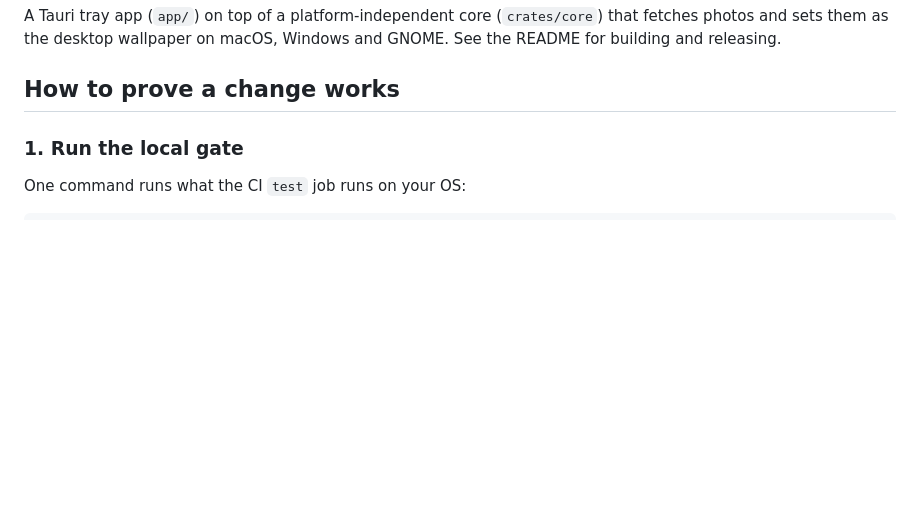
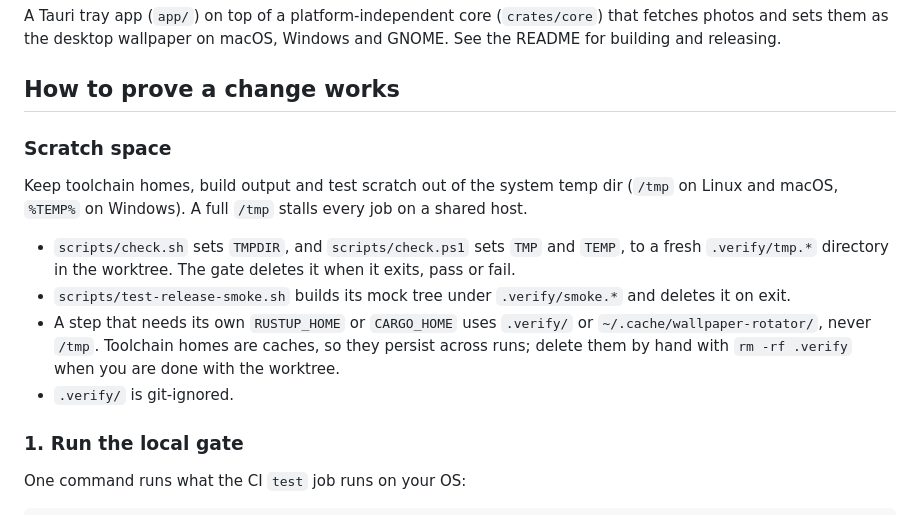
Before and after one commit to dflippojr/wallpaper-rotator, a Markdown page: AGENTS.md, the part around the change. GitHub-like rendering; blank space fills up the shorter version.

Commit message:
Document the scratch space rule in AGENTS.md
Name the locations (.verify/, ~/.cache/wallpaper-rotator/) and the
cleanup rule for toolchain homes, build output and test scratch, so a
verification step doesn't have to rediscover them.

Refs #39

Co-Authored-By: Claude Haiku 5.5 <noreply@anthropic.com>
Claude-Session: https://claude.ai/code/session_018tUwQiX8mZais8s1XSCMJ2

```diff
--- a/AGENTS.md
+++ b/AGENTS.md
@@ -3,6 +3,15 @@
 A Tauri tray app (`app/`) on top of a platform-independent core (`crates/core`) that fetches photos and sets them as the desktop wallpaper on macOS, Windows and GNOME. See the README for building and releasing.
 
 ## How to prove a change works
+
+### Scratch space
+
+Keep toolchain homes, build output and test scratch out of the system temp dir (`/tmp` on Linux and macOS, `%TEMP%` on Windows). A full `/tmp` stalls every job on a shared host.
+
+- `scripts/check.sh` sets `TMPDIR`, and `scripts/check.ps1` sets `TMP` and `TEMP`, to a fresh `.verify/tmp.*` directory in the worktree. The gate deletes it when it exits, pass or fail.
+- `scripts/test-release-smoke.sh` builds its mock tree under `.verify/smoke.*` and deletes it on exit.
+- A step that needs its own `RUSTUP_HOME` or `CARGO_HOME` uses `.verify/` or `~/.cache/wallpaper-rotator/`, never `/tmp`. Toolchain homes are caches, so they persist across runs; delete them by hand with `rm -rf .verify` when you are done with the worktree.
+- `.verify/` is git-ignored.
 
 ### 1. Run the local gate
 
```
